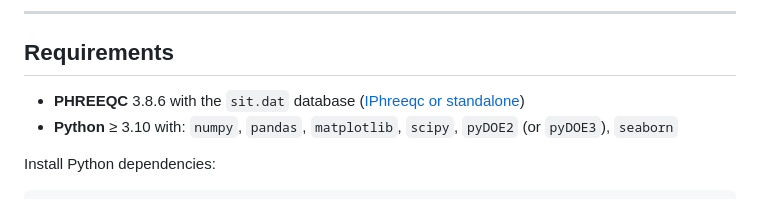
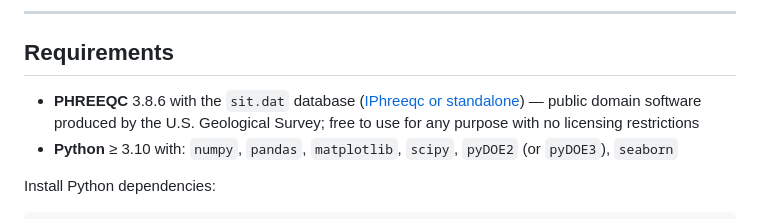
Before and after one commit to vahid2364/selective-recovery-thermodynamic-modeling-battery-metals, a Markdown page: README.md, the part around the change. Drawn GitHub-style.

Commit message:
README: note PHREEQC public domain status in requirements

```diff
--- a/README.md
+++ b/README.md
@@ -36,7 +36,7 @@ Key findings:
 
 ## Requirements
 
-- **PHREEQC** 3.8.6 with the `sit.dat` database ([IPhreeqc or standalone](https://www.usgs.gov/software/phreeqc-version-3))
+- **PHREEQC** 3.8.6 with the `sit.dat` database ([IPhreeqc or standalone](https://www.usgs.gov/software/phreeqc-version-3)) — public domain software produced by the U.S. Geological Survey; free to use for any purpose with no licensing restrictions
 - **Python** ≥ 3.10 with: `numpy`, `pandas`, `matplotlib`, `scipy`, `pyDOE2` (or `pyDOE3`), `seaborn`
 
 Install Python dependencies:
```
